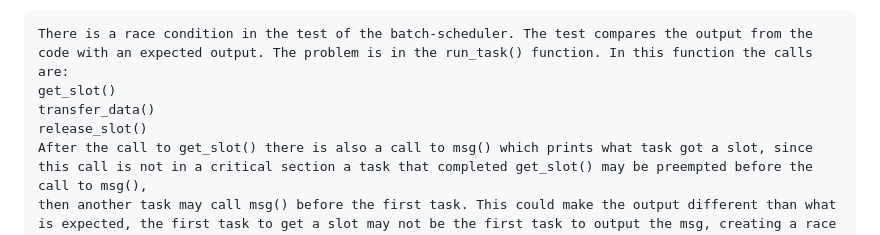
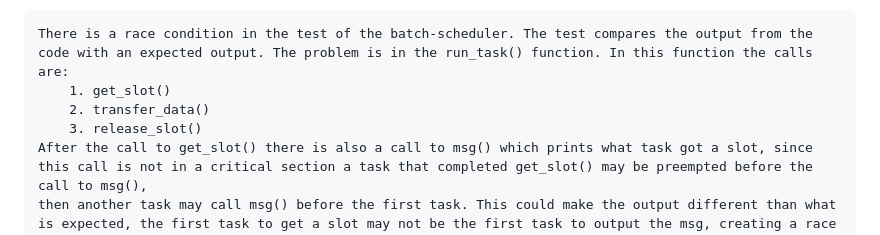
Before and after one commit to JohanSnurre/OSLab-3, a Markdown page: readme.md, the part around the change. Drawn GitHub-style.

```diff
--- a/readme.md
+++ b/readme.md
@@ -127,9 +127,9 @@ Is the implementation unfair? How to manage this issue?
 Race condition in the test
 
     There is a race condition in the test of the batch-scheduler. The test compares the output from the code with an expected output. The problem is in the run_task() function. In this function the calls are:
-    get_slot()
-    transfer_data()
-    release_slot()
+        1. get_slot()
+        2. transfer_data()
+        3. release_slot()
     After the call to get_slot() there is also a call to msg() which prints what task got a slot, since this call is not in a critical section a task that completed get_slot() may be preempted before the call to msg(),
     then another task may call msg() before the first task. This could make the output different than what is expected, the first task to get a slot may not be the first task to output the msg, creating a race condition.
     To verify that the tasks enter the bus in the right order there is a bookkeeping variable, enter_id, that can be printed out within the critical section of get_slot(). This shows the order of the slots being
```
